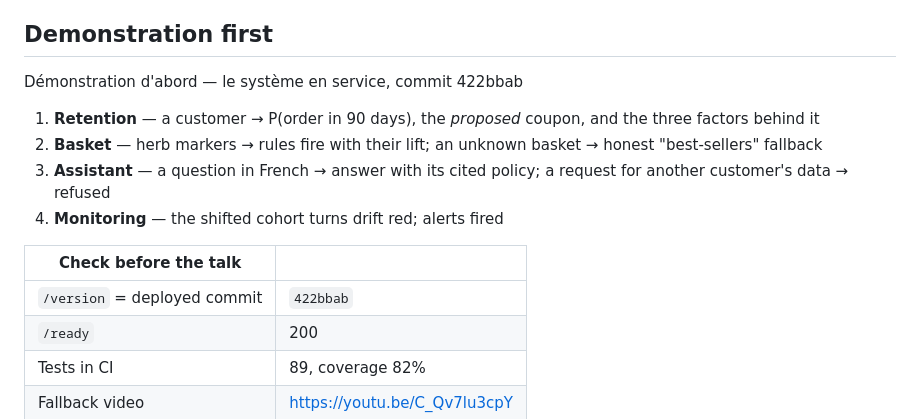
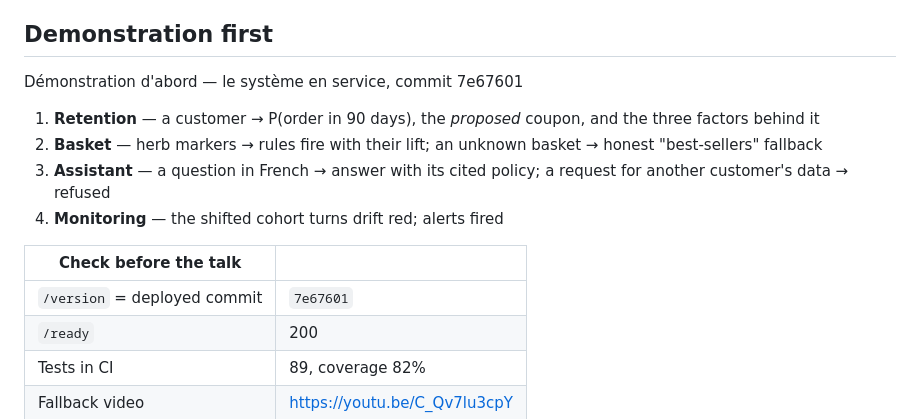
Before and after one commit to OlgaMorgunova/boreal-marche-capstone, a Markdown page: reports/977_D6_Morgunova_Presentation.md, the part around the change. GitHub-like rendering.

Commit message:
D6: live evidence of the deployed D6 merge

```diff
--- a/reports/977_D6_Morgunova_Presentation.md
+++ b/reports/977_D6_Morgunova_Presentation.md
@@ -21,7 +21,7 @@ Recorded talk: https://youtu.be/2bcNpRwMQxE
 
 ## Demonstration first
 
-<p class="fr">Démonstration d'abord — le système en service, commit 422bbab</p>
+<p class="fr">Démonstration d'abord — le système en service, commit 7e67601</p>
 
 <div class="cols" markdown="1"><div markdown="1">
 
@@ -37,7 +37,7 @@ Recorded talk: https://youtu.be/2bcNpRwMQxE
 
 | Check before the talk | |
 |---|---|
-| `/version` = deployed commit | `422bbab` |
+| `/version` = deployed commit | `7e67601` |
 | `/ready` | 200 |
 | Tests in CI | 89, coverage 82% |
 | Fallback video | https://youtu.be/C_Qv7lu3cpY |
```
Also changed, not shown: reports/977_D6_Morgunova_DemoVideoCards.md (+1 -1 lines), reports/977_D6_Morgunova_TechnicalReport.md (+1 -1 lines), docs/media/demo.gif, 6 other files.
